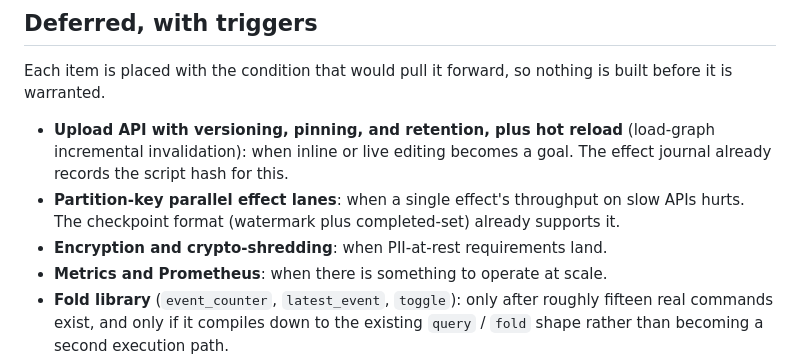
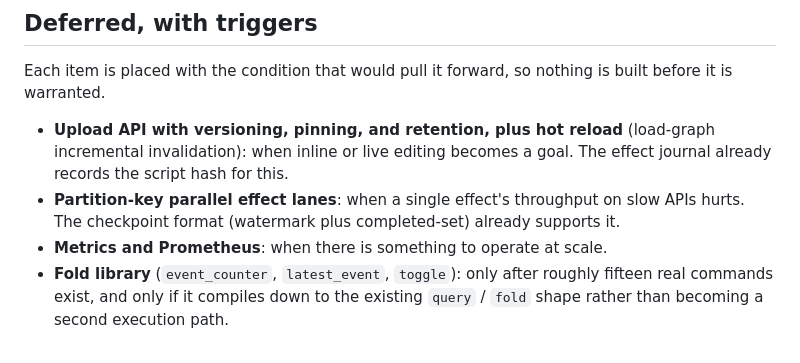
Before and after one commit to tephradb/hekla, a Markdown page: ROADMAP.md, the part around the change. Rendered like a GitHub page.

Commit message:
docs: strike shipped crypto-shredding and align the two deferral lists

```diff
--- a/ROADMAP.md
+++ b/ROADMAP.md
@@ -571,7 +571,6 @@ warranted.
   script hash for this.
 - **Partition-key parallel effect lanes**: when a single effect's throughput on slow APIs hurts. The
   checkpoint format (watermark plus completed-set) already supports it.
-- **Encryption and crypto-shredding**: when PII-at-rest requirements land.
 - **Metrics and Prometheus**: when there is something to operate at scale.
 - **Fold library** (`event_counter`, `latest_event`, `toggle`): only after roughly fifteen real
   commands exist, and only if it compiles down to the existing `query` / `fold` shape rather than
```
Also changed, not shown: ARCHITECTURE.md (+3 -3 lines).
